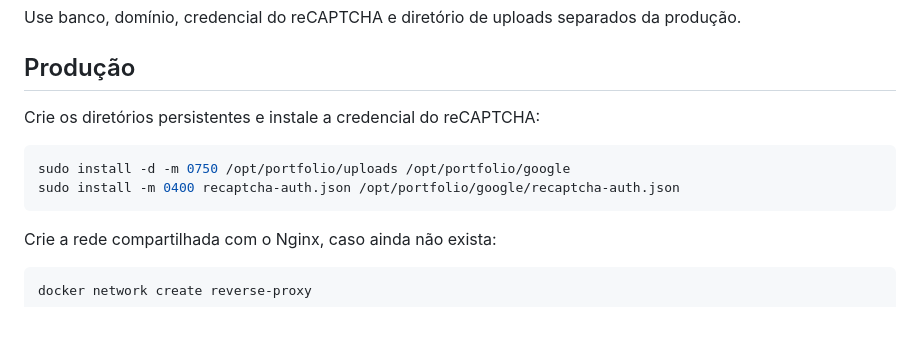
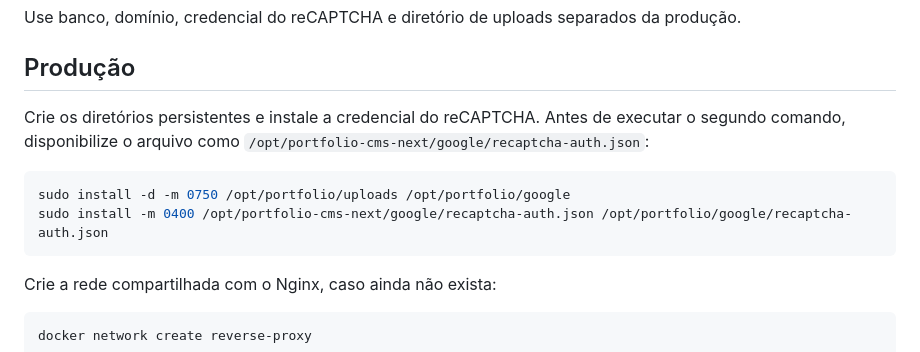
Before and after one commit to altrevizandev/portfolio-cms-next, a Markdown page: README.md, the part around the change. GitHub-like rendering; blank space fills up the shorter version.

Commit message:
Fix: Readme

````diff
--- a/README.md
+++ b/README.md
@@ -65,11 +65,13 @@ Use banco, domínio, credencial do reCAPTCHA e diretório de uploads separados d
 
 ## Produção
 
-Crie os diretórios persistentes e instale a credencial do reCAPTCHA:
+Crie os diretórios persistentes e instale a credencial do reCAPTCHA. Antes de
+executar o segundo comando, disponibilize o arquivo como
+`/opt/portfolio-cms-next/google/recaptcha-auth.json`:
 
 ```bash
 sudo install -d -m 0750 /opt/portfolio/uploads /opt/portfolio/google
-sudo install -m 0400 recaptcha-auth.json /opt/portfolio/google/recaptcha-auth.json
+sudo install -m 0400 /opt/portfolio-cms-next/google/recaptcha-auth.json /opt/portfolio/google/recaptcha-auth.json
 ```
 
 Crie a rede compartilhada com o Nginx, caso ainda não exista:
````
